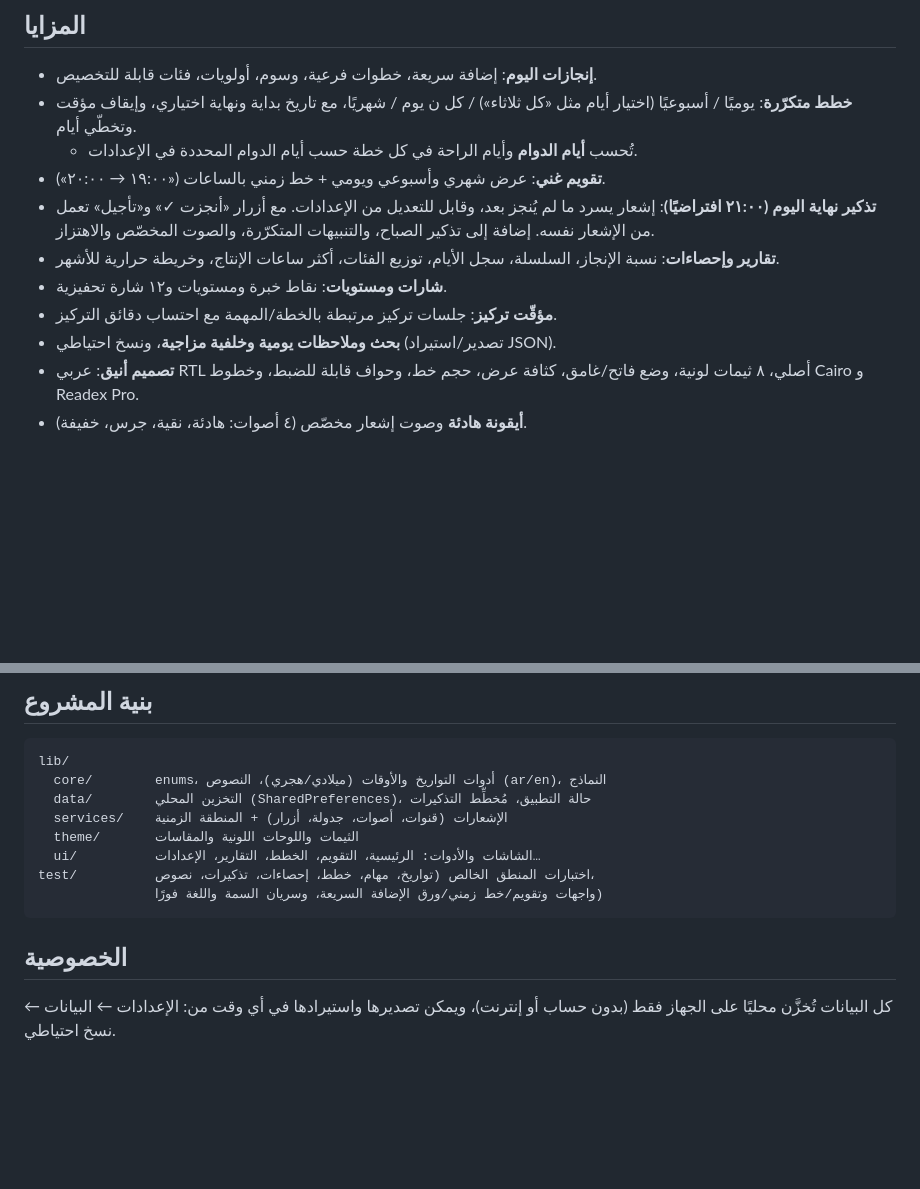
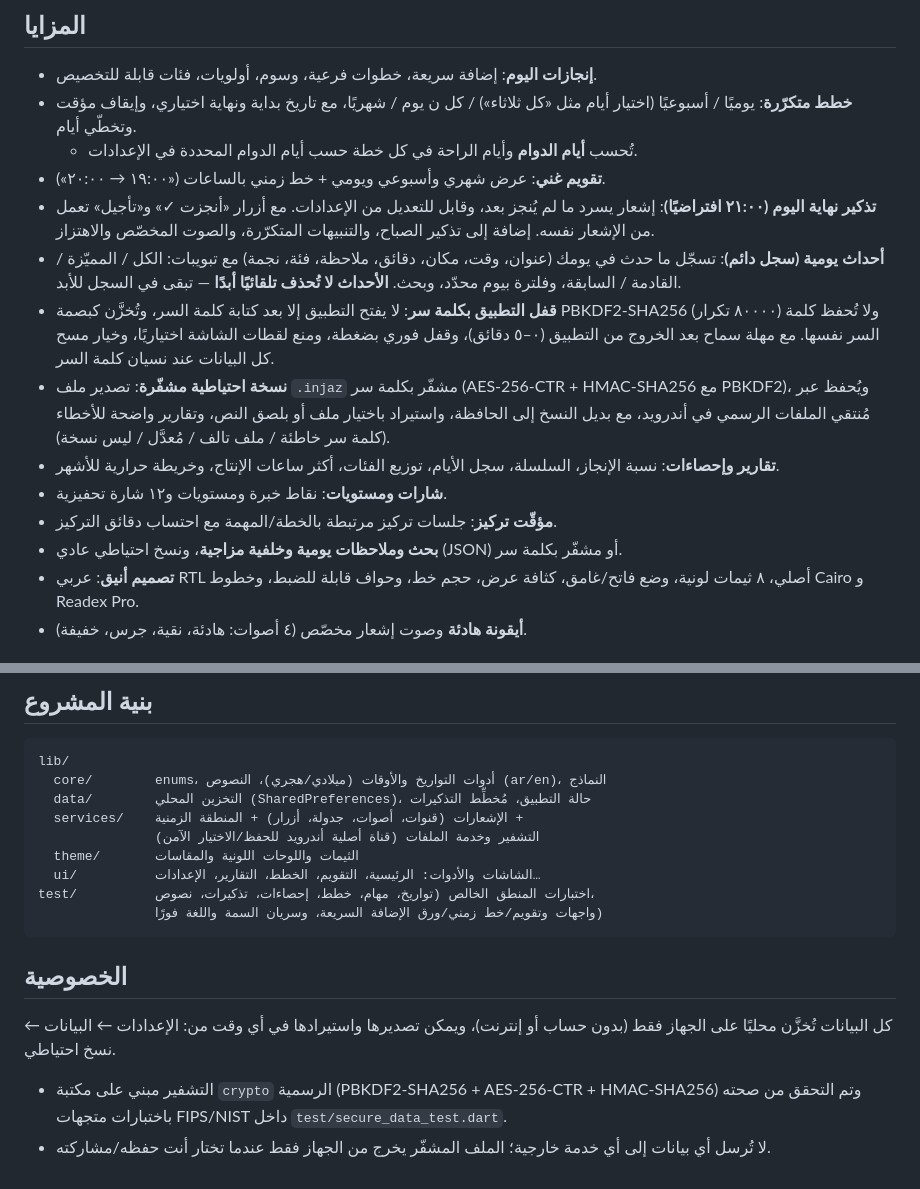
Before and after one commit to ogooom11-lgtm/gunluk-20-146-166, a Markdown page: README.md, 2 parts joined by grey strips. Drawn GitHub-style; blank space fills up the shorter version.

Commit message:
docs: تحديث المزايا (أحداث يومية دائمة، قفل بكلمة سر، نسخة مشفّرة) والخصوصية
Co-authored-by: arena-agent <297053741+arena-agent@users.noreply.github.com>

```diff
--- a/README.md
+++ b/README.md
@@ -13,11 +13,22 @@
 - **تذكير نهاية اليوم (٢١:٠٠ افتراضيًا)**: إشعار يسرد ما لم يُنجز بعد، وقابل
   للتعديل من الإعدادات. مع أزرار «أنجزت ✓» و«تأجيل» تعمل من الإشعار نفسه.
   إضافة إلى تذكير الصباح، والتنبيهات المتكرّرة، والصوت المخصّص والاهتزاز.
+- **أحداث يومية (سجل دائم)**: تسجّل ما حدث في يومك (عنوان، وقت، مكان، دقائق،
+  ملاحظة، فئة، نجمة) مع تبويبات: الكل / المميّزة / القادمة / السابقة، وفلترة
+  بيوم محدّد، وبحث. **الأحداث لا تُحذف تلقائيًا أبدًا** — تبقى في السجل للأبد.
+- **قفل التطبيق بكلمة سر**: لا يفتح التطبيق إلا بعد كتابة كلمة السر، وتُخزَّن
+  كبصمة PBKDF2‑SHA256 (٨٠٠٠٠ تكرار) ولا تُحفظ كلمة السر نفسها. مع مهلة سماح
+  بعد الخروج من التطبيق (٠–٥ دقائق)، وقفل فوري بضغطة، ومنع لقطات الشاشة اختياريًا،
+  وخيار مسح كل البيانات عند نسيان كلمة السر.
+- **نسخة احتياطية مشفّرة**: تصدير ملف `.injaz` مشفّر بكلمة سر (AES‑256‑CTR +
+  HMAC‑SHA256 مع PBKDF2)، ويُحفظ عبر مُنتقي الملفات الرسمي في أندرويد، مع بديل
+  النسخ إلى الحافظة، واستيراد باختيار ملف أو بلصق النص، وتقارير واضحة للأخطاء
+  (كلمة سر خاطئة / ملف تالف / مُعدَّل / ليس نسخة).
 - **تقارير وإحصاءات**: نسبة الإنجاز، السلسلة، سجل الأيام، توزيع الفئات،
   أكثر ساعات الإنتاج، وخريطة حرارية للأشهر.
 - **شارات ومستويات**: نقاط خبرة ومستويات و١٢ شارة تحفيزية.
 - **مؤقّت تركيز**: جلسات تركيز مرتبطة بالخطة/المهمة مع احتساب دقائق التركيز.
-- **بحث وملاحظات يومية وخلفية مزاجية**، ونسخ احتياطي (تصدير/استيراد JSON).
+- **بحث وملاحظات يومية وخلفية مزاجية**، ونسخ احتياطي عادي (JSON) أو مشفّر بكلمة سر.
 - **تصميم أنيق**: عربي RTL أصلي، ٨ ثيمات لونية، وضع فاتح/غامق، كثافة عرض،
   حجم خط، وحواف قابلة للضبط، وخطوط Cairo و Readex Pro.
 - **أيقونة هادئة** وصوت إشعار مخصّص (٤ أصوات: هادئة، نقية، جرس، خفيفة).
@@ -54,7 +65,8 @@ flutter build apk --release      # ينتج build/app/outputs/flutter-apk/app-re
 lib/
   core/        enums، أدوات التواريخ والأوقات (ميلادي/هجري)، النصوص (ar/en)، النماذج
   data/        التخزين المحلي (SharedPreferences)، حالة التطبيق، مُخطِّط التذكيرات
-  services/    الإشعارات (قنوات، أصوات، جدولة، أزرار) + المنطقة الزمنية
+  services/    الإشعارات (قنوات، أصوات، جدولة، أزرار) + المنطقة الزمنية +
+               التشفير وخدمة الملفات (قناة أصلية أندرويد للحفظ/الاختيار الآمن)
   theme/       الثيمات واللوحات اللونية والمقاسات
   ui/          الشاشات والأدوات: الرئيسية، التقويم، الخطط، التقارير، الإعدادات…
 test/          اختبارات المنطق الخالص (تواريخ، مهام، خطط، إحصاءات، تذكيرات، نصوص،
@@ -65,3 +77,8 @@ test/          اختبارات المنطق الخالص (تواريخ، مها
 
 كل البيانات تُخزَّن محليًا على الجهاز فقط (بدون حساب أو إنترنت)، ويمكن تصديرها
 واستيرادها في أي وقت من: الإعدادات ← البيانات ← نسخ احتياطي.
+
+- التشفير مبني على مكتبة `crypto` الرسمية (PBKDF2‑SHA256 + AES‑256‑CTR + HMAC‑SHA256)
+  وتم التحقق من صحته باختبارات متجهات FIPS/NIST داخل `test/secure_data_test.dart`.
+- لا تُرسل أي بيانات إلى أي خدمة خارجية؛ الملف المشفّر يخرج من الجهاز فقط عندما
+  تختار أنت حفظه/مشاركته.
```
